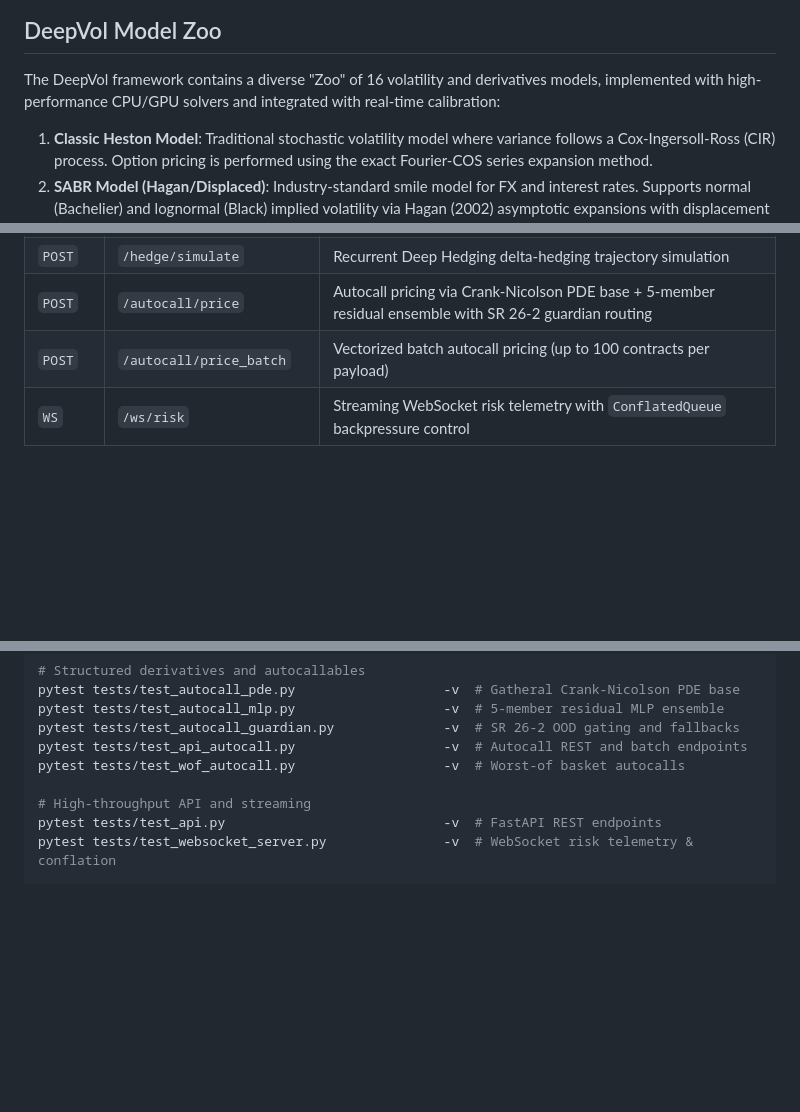
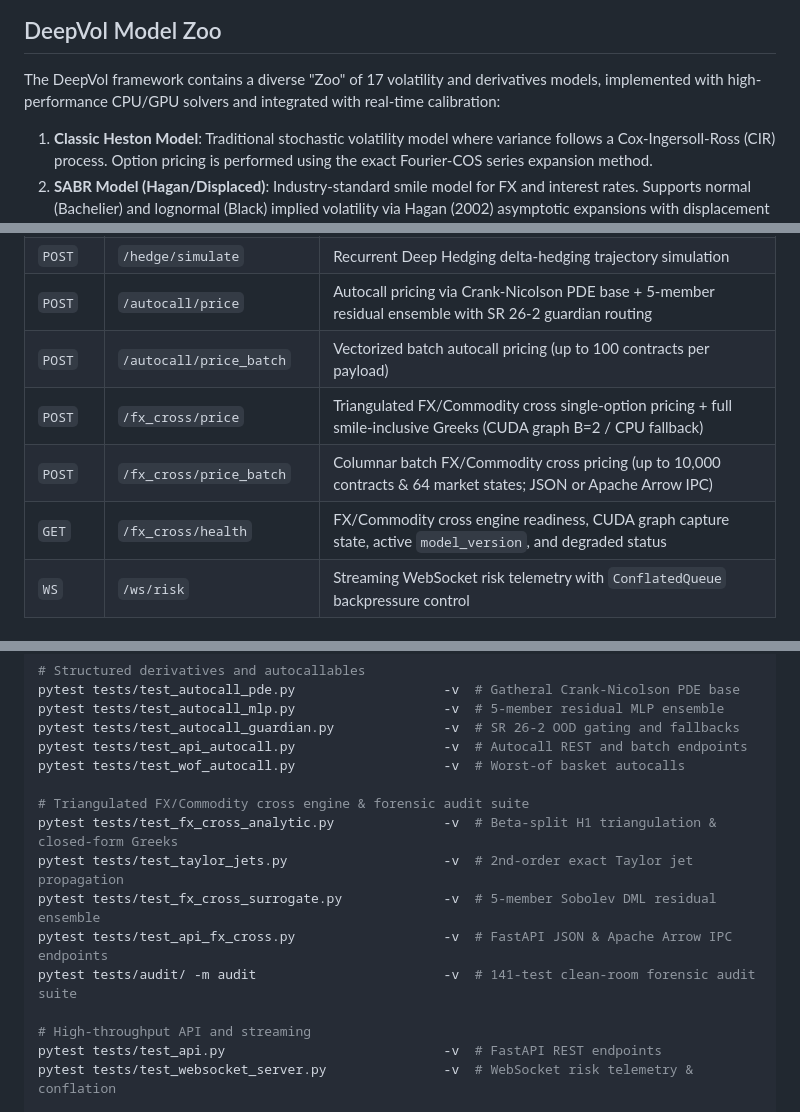
Before and after one commit to Execorn/derivatives, a Markdown page: README.md, 3 parts joined by grey strips. GitHub-like rendering; blank space fills up the shorter version.

```diff
--- a/README.md
+++ b/README.md
@@ -139,7 +143,7 @@ $10^6$. We apply a **reparameterization** $(v_0, \zeta, \lambda)$ reducing it by
 
 ## DeepVol Model Zoo
 
-The DeepVol framework contains a diverse "Zoo" of 16 volatility and derivatives models, implemented with high-performance CPU/GPU solvers and integrated with real-time calibration:
+The DeepVol framework contains a diverse "Zoo" of 17 volatility and derivatives models, implemented with high-performance CPU/GPU solvers and integrated with real-time calibration:
 
 1. **Classic Heston Model**: Traditional stochastic volatility model where variance follows a Cox-Ingersoll-Ross (CIR) process. Option pricing is performed using the exact Fourier-COS series expansion method.
 2. **SABR Model (Hagan/Displaced)**: Industry-standard smile model for FX and interest rates. Supports normal (Bachelier) and lognormal (Black) implied volatility via Hagan (2002) asymptotic expansions with displacement shifts.
@@ -720,6 +725,9 @@ uvicorn deepvol.api.server:app --reload --port 8000 --app-dir src
 | `POST` | `/hedge/simulate` | Recurrent Deep Hedging delta-hedging trajectory simulation |
 | `POST` | `/autocall/price` | Autocall pricing via Crank-Nicolson PDE base + 5-member residual ensemble with SR 26-2 guardian routing |
 | `POST` | `/autocall/price_batch` | Vectorized batch autocall pricing (up to 100 contracts per payload) |
+| `POST` | `/fx_cross/price` | Triangulated FX/Commodity cross single-option pricing + full smile-inclusive Greeks (CUDA graph B=2 / CPU fallback) |
+| `POST` | `/fx_cross/price_batch` | Columnar batch FX/Commodity cross pricing (up to 10,000 contracts & 64 market states; JSON or Apache Arrow IPC) |
+| `GET` | `/fx_cross/health` | FX/Commodity cross engine readiness, CUDA graph capture state, active `model_version`, and degraded status |
 | `WS` | `/ws/risk` | Streaming WebSocket risk telemetry with `ConflatedQueue` backpressure control |
 
 ### Example: POST /autocall/price
@@ -838,6 +846,13 @@ pytest tests/test_autocall_guardian.py              -v  # SR 26-2 OOD gating and
 pytest tests/test_api_autocall.py                   -v  # Autocall REST and batch endpoints
 pytest tests/test_wof_autocall.py                   -v  # Worst-of basket autocalls
 
+# Triangulated FX/Commodity cross engine & forensic audit suite
+pytest tests/test_fx_cross_analytic.py              -v  # Beta-split H1 triangulation & closed-form Greeks
+pytest tests/test_taylor_jets.py                    -v  # 2nd-order exact Taylor jet propagation
+pytest tests/test_fx_cross_surrogate.py             -v  # 5-member Sobolev DML residual ensemble
+pytest tests/test_api_fx_cross.py                   -v  # FastAPI JSON & Apache Arrow IPC endpoints
+pytest tests/audit/ -m audit                        -v  # 141-test clean-room forensic audit suite
+
 # High-throughput API and streaming
 pytest tests/test_api.py                            -v  # FastAPI REST endpoints
 pytest tests/test_websocket_server.py               -v  # WebSocket risk telemetry & conflation
```
Also changed, not shown: other parts of README.md (+19 -10 lines).
